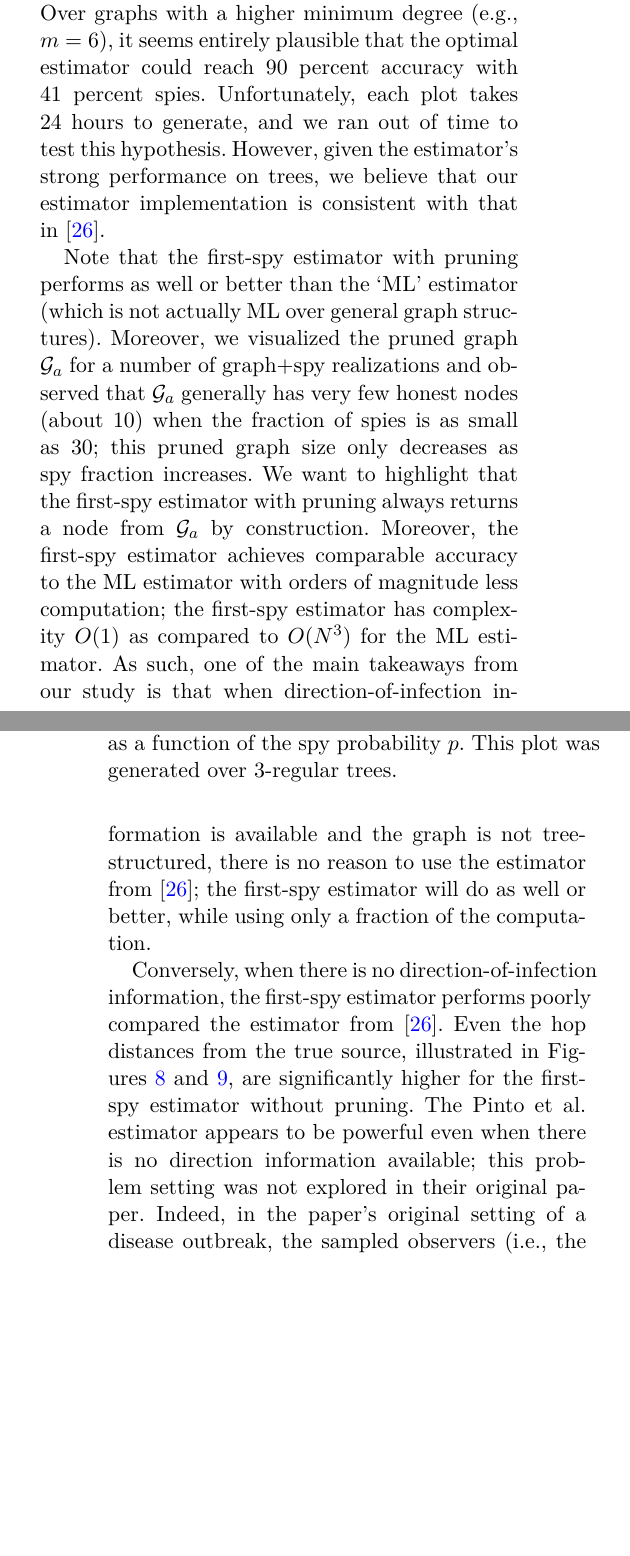
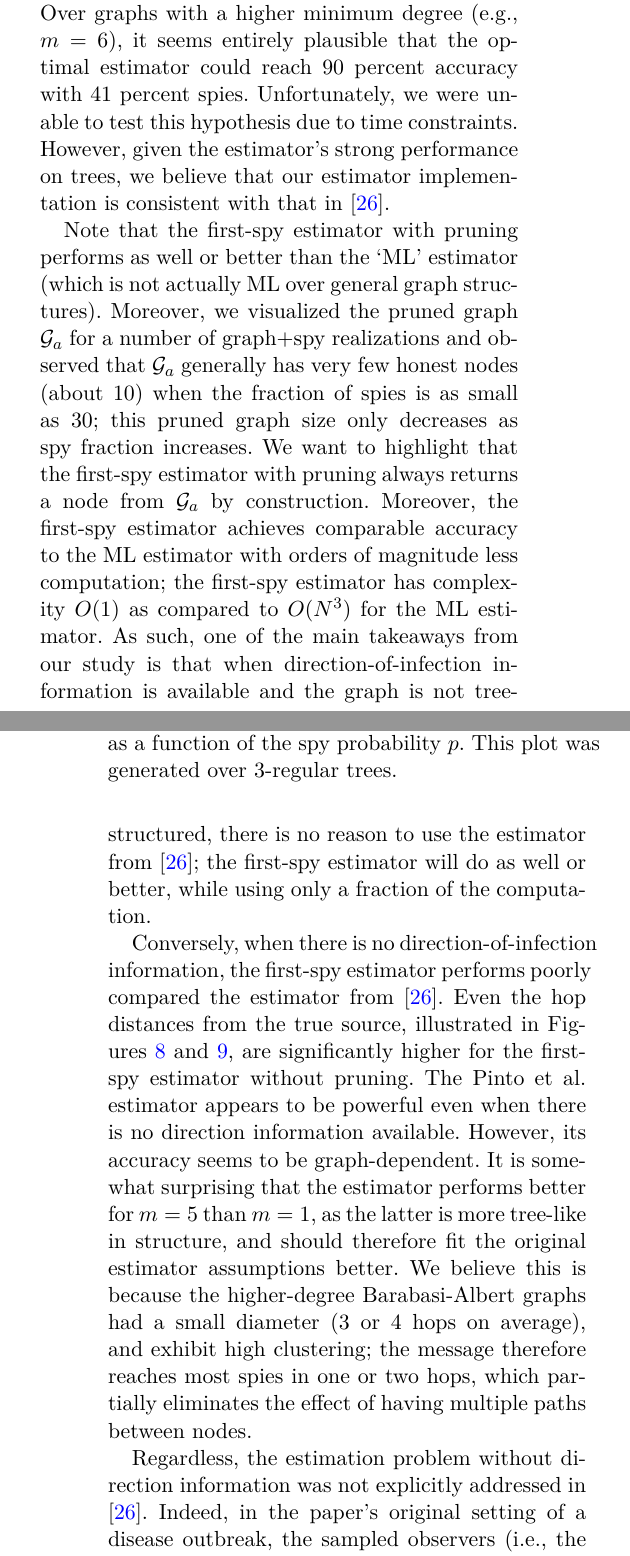
Before and after one commit to gfanti/anonymous-social-networks, a LaTeX paper (final_report/main.tex, which reads final_report/eval.tex): two parts of the columns of pages 8 and 9 of 12, joined at a grey line, cut so that both start at the same text, the shorter picture padded with empty space. Compiled offline with XeLaTeX; a missing font is replaced by an installed copy or a similar font.

Commit message:
more discussion and data interpretation

```diff
--- a/final_report/eval.tex
+++ b/final_report/eval.tex
@@ -63,7 +63,7 @@ Figure \ref{fig:hops_vs_spies} shows the corresponding hop distances between the
 \subsection{Barabasi-Albert graphs}
 We next considered random graphs with loops. \cite{pinto} considers a number of random graph structures, including Apollonian, Erdos-Renyi, and Barabasi-Albert. Due to time constraints, we only considered the latter. However, as mentioned earlier, we did not have access to the parameters used to generate the graphs in \cite{pinto}. To verify that we computed the estimator correctly, we considered a range of different parameters, and show that our results are at least plausibly consistent with the results provided in \cite{pinto}.
 
-Figures \ref{fig:ba_graph} and \ref{fig:ba_graph_p1} show the probability of detection as a function of the fraction of spies for Barabasi-Albert graphs with $N=100$ nodes. We considered a minimum degree $m$ of 1 and 5. Each datapoint is averaged over 2000 trials. The figures illustrate that our numbers are at least plausible given the measurement provided in \cite{pinto}, albeit slightly low. Over graphs with a higher minimum degree (e.g., $m=6$), it seems entirely plausible that the optimal estimator could reach 90 percent accuracy with 41 percent spies. Unfortunately, each plot takes 24 hours to generate, and we ran out of time to test this hypothesis. However, given the estimator's strong performance on trees, we believe that our estimator implementation is consistent with that in \cite{pinto}. %It also gives the right numbers when we compute the likelihoods for small graphs by hand.
+Figures \ref{fig:ba_graph} and \ref{fig:ba_graph_p1} show the probability of detection as a function of the fraction of spies for Barabasi-Albert graphs with $N=100$ nodes. We considered a minimum degree $m$ of 1 and 5. Each datapoint is averaged over 2000 trials. The figures illustrate that our numbers are at least plausible given the measurement provided in \cite{pinto}, albeit slightly low. Over graphs with a higher minimum degree (e.g., $m=6$), it seems entirely plausible that the optimal estimator could reach 90 percent accuracy with 41 percent spies. Unfortunately, we were unable to test this hypothesis due to time constraints. However, given the estimator's strong performance on trees, we believe that our estimator implementation is consistent with that in \cite{pinto}. %It also gives the right numbers when we compute the likelihoods for small graphs by hand.
 
 \begin{figure*}[ht] \label{ fig7}
   \begin{minipage}[b]{0.48\linewidth}
@@ -93,7 +93,9 @@ Figures \ref{fig:ba_graph} and \ref{fig:ba_graph_p1} show the probability of det
 Note that the first-spy estimator with pruning performs as well or better than the `ML' estimator (which is not actually ML over general graph structures). Moreover, we visualized the pruned graph $\mathcal G_a$ for a number of graph+spy realizations and observed that $\mathcal G_a$ generally has very few honest nodes (about 10) when the fraction of spies is as small as 30; this pruned graph size only decreases as spy fraction increases.
 We want to highlight that the first-spy estimator with pruning always returns a node from $\mathcal G_a$ by construction.  Moreover, the first-spy estimator achieves comparable accuracy to the ML estimator with orders of magnitude less computation; the first-spy estimator has complexity $O(1)$ as compared to $O(N^3)$ for the ML estimator. As such, one of the main takeaways from our study is that when direction-of-infection information is available and the graph is not tree-structured, there is no reason to use the estimator from \cite{pinto}; the first-spy estimator will do as well or better, while using only a fraction of the computation.
 
-Conversely, when there is no direction-of-infection information, the first-spy estimator performs poorly compared the estimator from \cite{pinto}. Even the hop distances from the true source, illustrated in Figures \ref{fig:ba_hops} and \ref{fig:ba_hops_p1}, are significantly higher for the first-spy estimator without pruning. The Pinto \emph{et al.} estimator appears to be powerful even when there is no direction information available; this problem setting was not explored in their original paper. Indeed, in the paper's original setting of a disease outbreak, the sampled observers (i.e., the spies in our problem) are unlikely to know who infected them. As such, it is important to understand how these estimators perform without direction information. Unfortunately, this also implies that deanonymization may be feasible with only a small fraction of spy nodes---even when direction-of-infection information is unavailable.
+Conversely, when there is no direction-of-infection information, the first-spy estimator performs poorly compared the estimator from \cite{pinto}. Even the hop distances from the true source, illustrated in Figures \ref{fig:ba_hops} and \ref{fig:ba_hops_p1}, are significantly higher for the first-spy estimator without pruning. The Pinto \emph{et al.} estimator appears to be powerful even when there is no direction information available. However, its accuracy seems to be graph-dependent. It is somewhat surprising that the estimator performs better for $m=5$ than $m=1$, as the latter is more tree-like in structure, and should therefore fit the original estimator assumptions better. We believe this is because the higher-degree Barabasi-Albert graphs had a small diameter (3 or 4 hops on average), and exhibit high clustering; the message therefore reaches most spies in one or two hops, which partially eliminates the effect of having multiple paths between nodes.
+
+Regardless, the estimation problem without direction information was not explicitly addressed in \cite{pinto}. Indeed, in the paper's original setting of a disease outbreak, the sampled observers (i.e., the spies in our problem) are unlikely to know who infected them. As such, it is important to understand how these estimators perform without direction information. Unfortunately, this also implies that deanonymization may be feasible with only a small fraction of spy nodes---even when direction-of-infection information is unavailable.
 
 
 
```
